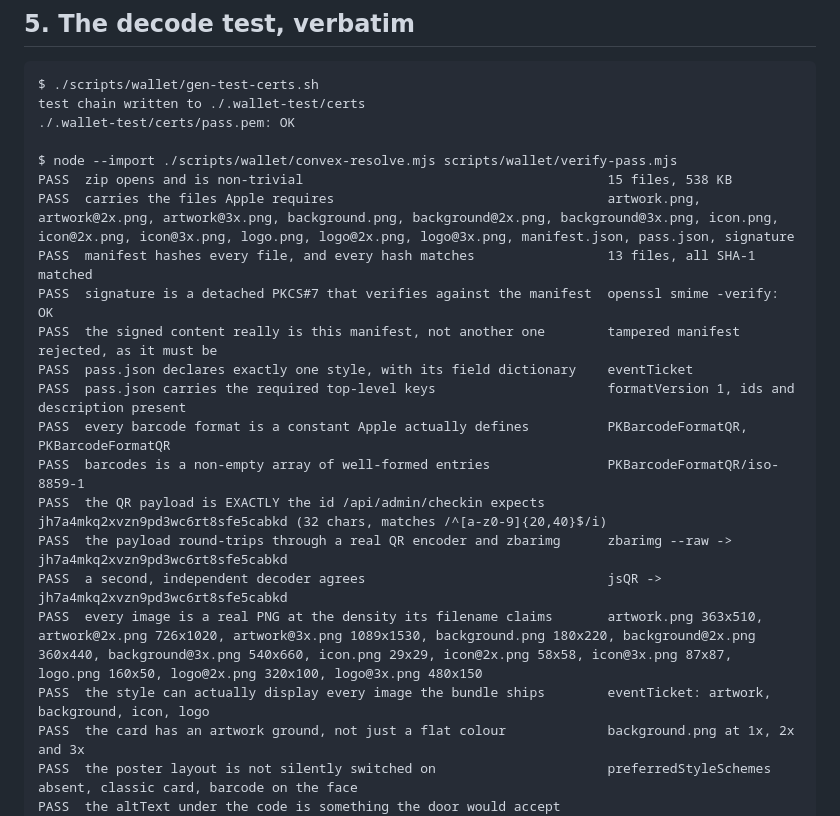
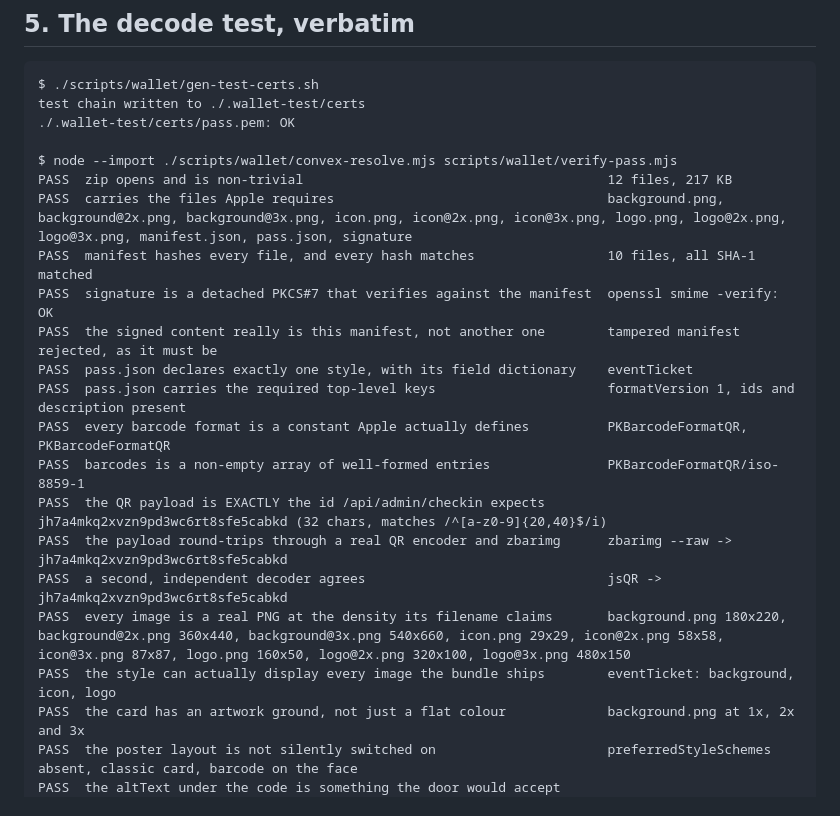
Before and after one commit to MusicToTheEars/mix-greet, a Markdown page: docs/wallet-gauntlet.md, the part around the change. Drawn GitHub-style.

Commit message:
docs: refresh the decode output to the shipping bundle
Co-Authored-By: Claude Opus 5 (1M context) <noreply@anthropic.com>
Claude-Session: https://claude.ai/code/session_014u77tzjKcasGkFhLSbT6kH

```diff
--- a/docs/wallet-gauntlet.md
+++ b/docs/wallet-gauntlet.md
@@ -203,9 +203,9 @@ test chain written to ./.wallet-test/certs
 ./.wallet-test/certs/pass.pem: OK
 
 $ node --import ./scripts/wallet/convex-resolve.mjs scripts/wallet/verify-pass.mjs
-PASS  zip opens and is non-trivial                                       15 files, 538 KB
-PASS  carries the files Apple requires                                   artwork.png, artwork@2x.png, artwork@3x.png, background.png, background@2x.png, background@3x.png, icon.png, icon@2x.png, icon@3x.png, logo.png, logo@2x.png, logo@3x.png, manifest.json, pass.json, signature
-PASS  manifest hashes every file, and every hash matches                 13 files, all SHA-1 matched
+PASS  zip opens and is non-trivial                                       12 files, 217 KB
+PASS  carries the files Apple requires                                   background.png, background@2x.png, background@3x.png, icon.png, icon@2x.png, icon@3x.png, logo.png, logo@2x.png, logo@3x.png, manifest.json, pass.json, signature
+PASS  manifest hashes every file, and every hash matches                 10 files, all SHA-1 matched
 PASS  signature is a detached PKCS#7 that verifies against the manifest  openssl smime -verify: OK
 PASS  the signed content really is this manifest, not another one        tampered manifest rejected, as it must be
 PASS  pass.json declares exactly one style, with its field dictionary    eventTicket
@@ -215,8 +215,8 @@ PASS  barcodes is a non-empty array of well-formed entries               PKBarco
 PASS  the QR payload is EXACTLY the id /api/admin/checkin expects        jh7a4mkq2xvzn9pd3wc6rt8sfe5cabkd (32 chars, matches /^[a-z0-9]{20,40}$/i)
 PASS  the payload round-trips through a real QR encoder and zbarimg      zbarimg --raw -> jh7a4mkq2xvzn9pd3wc6rt8sfe5cabkd
 PASS  a second, independent decoder agrees                               jsQR -> jh7a4mkq2xvzn9pd3wc6rt8sfe5cabkd
-PASS  every image is a real PNG at the density its filename claims       artwork.png 363x510, artwork@2x.png 726x1020, artwork@3x.png 1089x1530, background.png 180x220, background@2x.png 360x440, background@3x.png 540x660, icon.png 29x29, icon@2x.png 58x58, icon@3x.png 87x87, logo.png 160x50, logo@2x.png 320x100, logo@3x.png 480x150
-PASS  the style can actually display every image the bundle ships        eventTicket: artwork, background, icon, logo
+PASS  every image is a real PNG at the density its filename claims       background.png 180x220, background@2x.png 360x440, background@3x.png 540x660, icon.png 29x29, icon@2x.png 58x58, icon@3x.png 87x87, logo.png 160x50, logo@2x.png 320x100, logo@3x.png 480x150
+PASS  the style can actually display every image the bundle ships        eventTicket: background, icon, logo
 PASS  the card has an artwork ground, not just a flat colour             background.png at 1x, 2x and 3x
 PASS  the poster layout is not silently switched on                      preferredStyleSchemes absent, classic card, barcode on the face
 PASS  the altText under the code is something the door would accept      jh7a4mkq2xvzn9pd3wc6rt8sfe5cabkd
```
